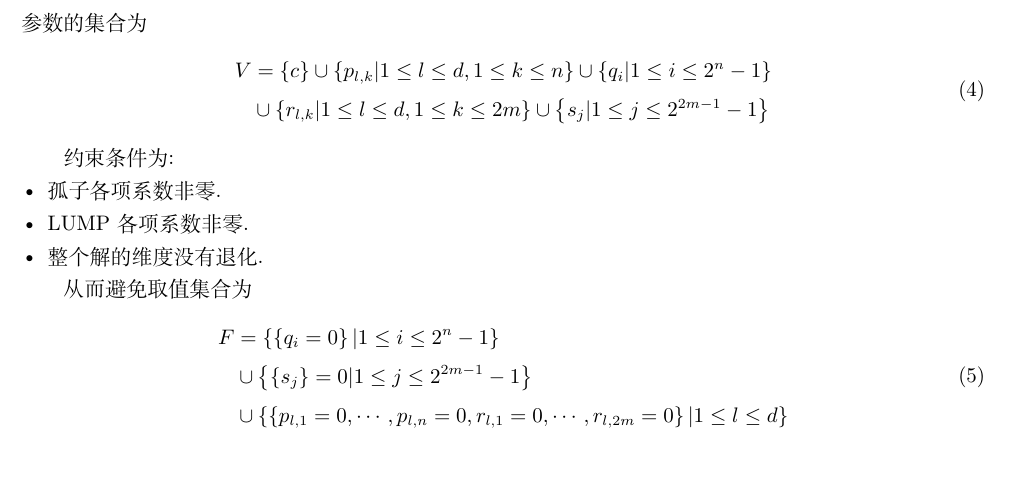
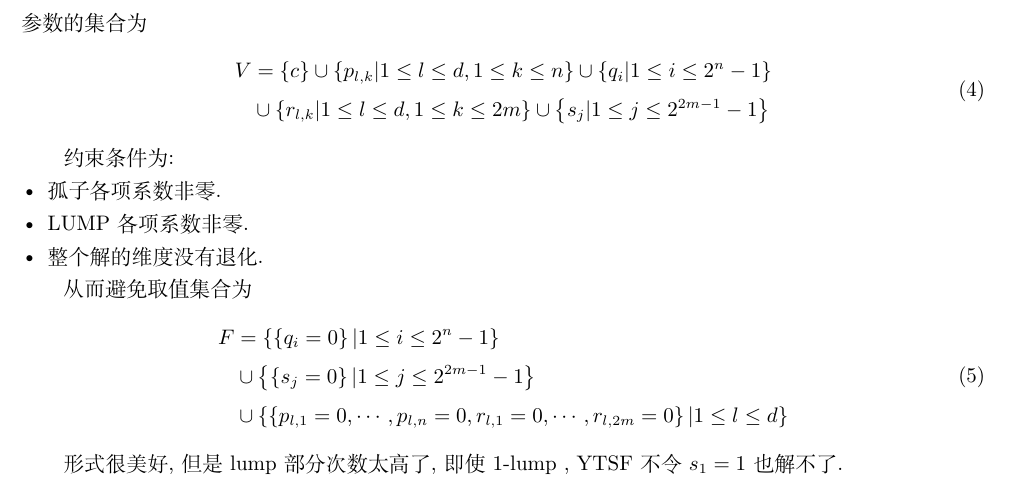
Before and after one commit to yu961549745/ECNU_Paper, a LaTeX document (paper-tmp/tmp.tex): part of the page, cut so that both start at the same text. Compiled offline with XeLaTeX.

Commit message:
放弃放弃

```diff
--- a/paper-tmp/tmp.tex
+++ b/paper-tmp/tmp.tex
@@ -64,9 +64,11 @@ V&=\bbrace{c}\cup\bbrace{p_{l,k}|1\le l\le d, 1\le k \le n}\cup \bbrace{q_i|1\le
 \begin{equation}
 \begin{split}
 F&=\bbrace{\bbrace{q_i=0}|1\le i \le 2^n-1} \\
-&\cup\bbrace{\bbrace{s_j}=0|1\le j \le 2^{2m-1}-1} \\
+&\cup\bbrace{\bbrace{s_j=0}|1\le j \le 2^{2m-1}-1} \\
 &\cup\bbrace{\bbrace{p_{l,1}=0,\cdots,p_{l,n}=0,r_{l,1}=0,\cdots,r_{l,2m}=0}|1\le l \le d}
 \end{split}
 \end{equation}
 
+形式很美好, 但是 lump 部分次数太高了, 即使 1-lump , YTSF 不令 $s_1=1$ 也解不了.
+
 \end{document}
```
